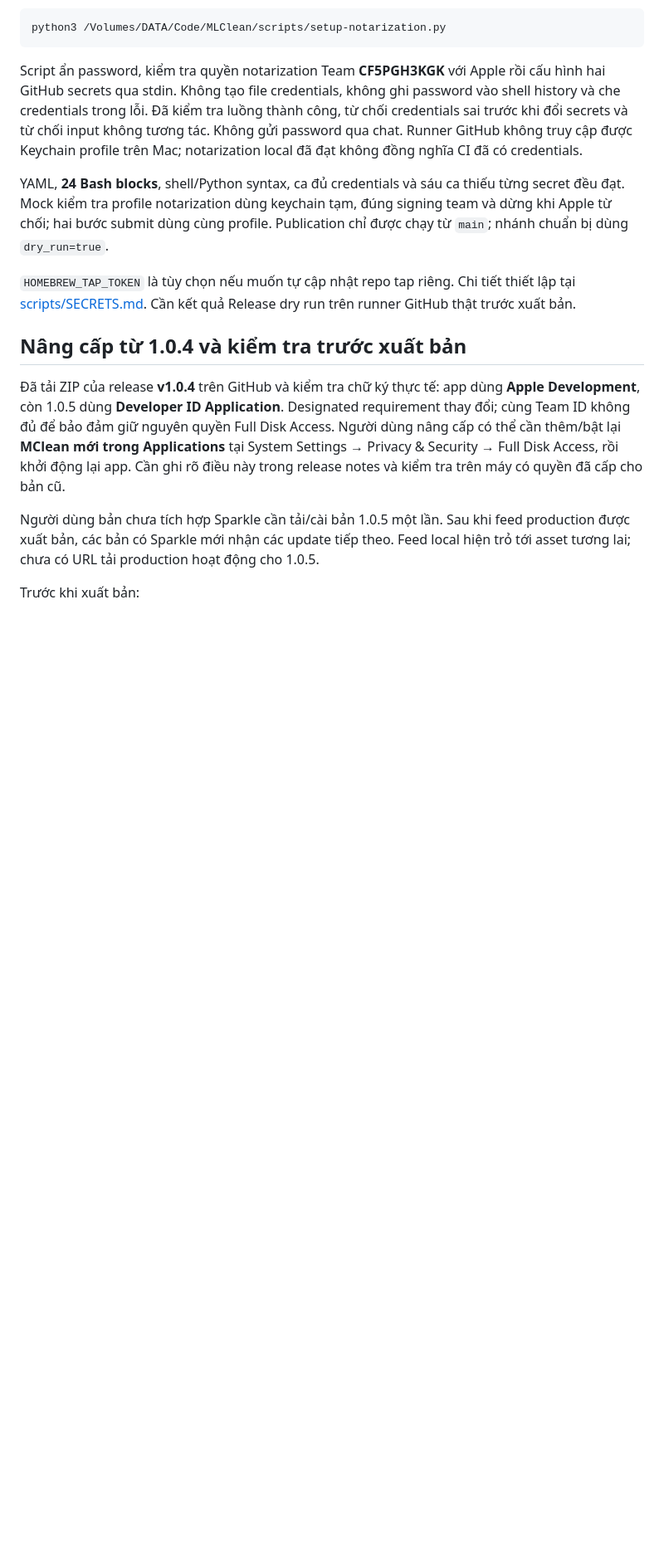
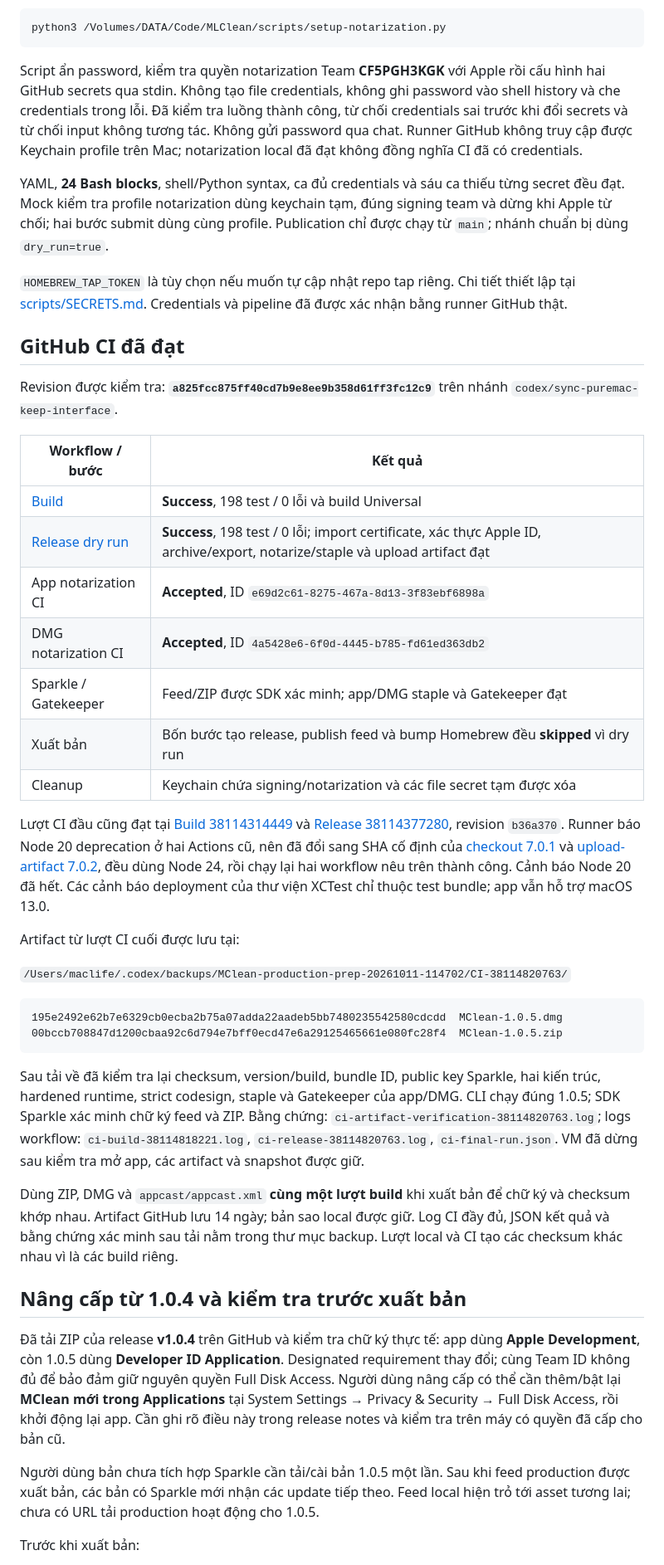
Before and after one commit to maclifevn/MClean, a Markdown page: docs/PRODUCTION-RELEASE.md, the part around one of its changes. Shown at 83% size. Drawn GitHub-style; blank space fills up the shorter version.

Commit message:
Record notarized 1.0.5 artifacts and successful production CI dry run

````diff
--- a/docs/PRODUCTION-RELEASE.md
+++ b/docs/PRODUCTION-RELEASE.md
@@ -72,7 +72,36 @@ Script ẩn password, kiểm tra quyền notarization Team **CF5PGH3KGK** với
 
 YAML, **24 Bash blocks**, shell/Python syntax, ca đủ credentials và sáu ca thiếu từng secret đều đạt. Mock kiểm tra profile notarization dùng keychain tạm, đúng signing team và dừng khi Apple từ chối; hai bước submit dùng cùng profile. Publication chỉ được chạy từ `main`; nhánh chuẩn bị dùng `dry_run=true`.
 
-`HOMEBREW_TAP_TOKEN` là tùy chọn nếu muốn tự cập nhật repo tap riêng. Chi tiết thiết lập tại [scripts/SECRETS.md](../scripts/SECRETS.md). Cần kết quả Release dry run trên runner GitHub thật trước xuất bản.
+`HOMEBREW_TAP_TOKEN` là tùy chọn nếu muốn tự cập nhật repo tap riêng. Chi tiết thiết lập tại [scripts/SECRETS.md](../scripts/SECRETS.md). Credentials và pipeline đã được xác nhận bằng runner GitHub thật.
+
+## GitHub CI đã đạt
+
+Revision được kiểm tra: **`a825fcc875ff40cd7b9e8ee9b358d61ff3fc12c9`** trên nhánh `codex/sync-puremac-keep-interface`.
+
+| Workflow / bước | Kết quả |
+|---|---|
+| [Build](https://github.com/maclifevn/MClean/actions/runs/38114818221) | **Success**, 198 test / 0 lỗi và build Universal |
+| [Release dry run](https://github.com/maclifevn/MClean/actions/runs/38114820763) | **Success**, 198 test / 0 lỗi; import certificate, xác thực Apple ID, archive/export, notarize/staple và upload artifact đạt |
+| App notarization CI | **Accepted**, ID `e69d2c61-8275-467a-8d13-3f83ebf6898a` |
+| DMG notarization CI | **Accepted**, ID `4a5428e6-6f0d-4445-b785-fd61ed363db2` |
+| Sparkle / Gatekeeper | Feed/ZIP được SDK xác minh; app/DMG staple và Gatekeeper đạt |
+| Xuất bản | Bốn bước tạo release, publish feed và bump Homebrew đều **skipped** vì dry run |
+| Cleanup | Keychain chứa signing/notarization và các file secret tạm được xóa |
+
+Lượt CI đầu cũng đạt tại [Build 38114314449](https://github.com/maclifevn/MClean/actions/runs/38114314449) và [Release 38114377280](https://github.com/maclifevn/MClean/actions/runs/38114377280), revision `b36a370`. Runner báo Node 20 deprecation ở hai Actions cũ, nên đã đổi sang SHA cố định của [checkout 7.0.1](https://github.com/actions/checkout/blob/v7.0.1/action.yml) và [upload-artifact 7.0.2](https://github.com/actions/upload-artifact/blob/v7.0.2/action.yml), đều dùng Node 24, rồi chạy lại hai workflow nêu trên thành công. Cảnh báo Node 20 đã hết. Các cảnh báo deployment của thư viện XCTest chỉ thuộc test bundle; app vẫn hỗ trợ macOS 13.0.
+
+Artifact từ lượt CI cuối được lưu tại:
+
+`/Users/maclife/.codex/backups/MClean-production-prep-20261011-114702/CI-38114820763/`
+
+```text
+195e2492e62b7e6329cb0ecba2b75a07adda22aadeb5bb7480235542580cdcdd  MClean-1.0.5.dmg
+00bccb708847d1200cbaa92c6d794e7bff0ecd47e6a29125465661e080fc28f4  MClean-1.0.5.zip
+```
+
+Sau tải về đã kiểm tra lại checksum, version/build, bundle ID, public key Sparkle, hai kiến trúc, hardened runtime, strict codesign, staple và Gatekeeper của app/DMG. CLI chạy đúng 1.0.5; SDK Sparkle xác minh chữ ký feed và ZIP. Bằng chứng: `ci-artifact-verification-38114820763.log`; logs workflow: `ci-build-38114818221.log`, `ci-release-38114820763.log`, `ci-final-run.json`. VM đã dừng sau kiểm tra mở app, các artifact và snapshot được giữ.
+
+Dùng ZIP, DMG và `appcast/appcast.xml` **cùng một lượt build** khi xuất bản để chữ ký và checksum khớp nhau. Artifact GitHub lưu 14 ngày; bản sao local được giữ. Log CI đầy đủ, JSON kết quả và bằng chứng xác minh sau tải nằm trong thư mục backup. Lượt local và CI tạo các checksum khác nhau vì là các build riêng.
 
 ## Nâng cấp từ 1.0.4 và kiểm tra trước xuất bản
 
````
Also changed, not shown: other parts of docs/PRODUCTION-RELEASE.md (+4 -4 lines).
